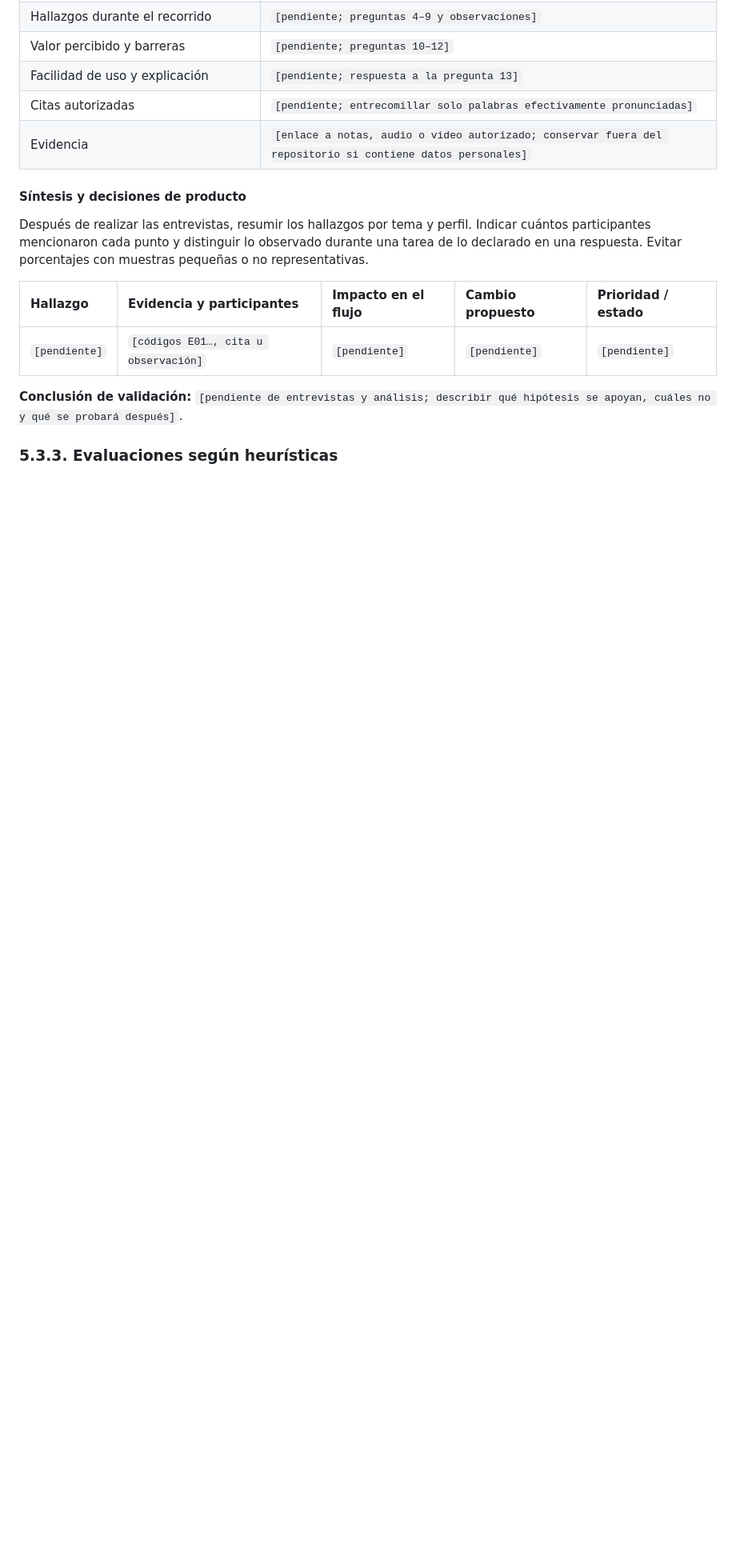
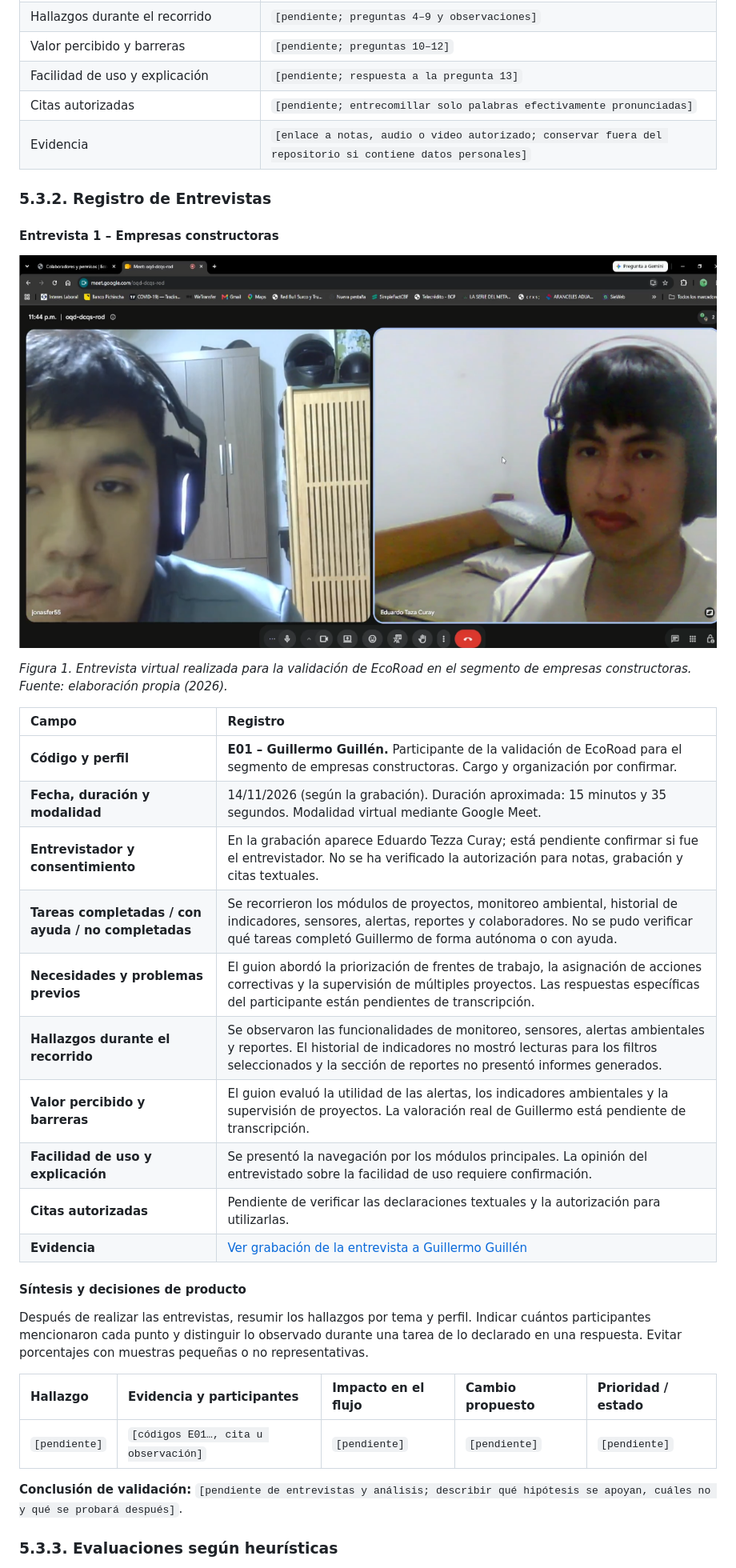
Before and after one commit to Aplicaciones-Web-1ASI0730-2620-8130/Grupo1---Report, a Markdown page: docs/cap5-product-implementation-validation-and-deployment.md, the part around the change. Shown at 80% size. Rendered like a GitHub page; pictures changed too: assets/images/entrevista1-empresasContructoras.jpeg (added); blank space fills up the shorter version.

Commit message:
docs: add construction companies interview and evidence

```diff
--- a/docs/cap5-product-implementation-validation-and-deployment.md
+++ b/docs/cap5-product-implementation-validation-and-deployment.md
@@ -753,6 +753,29 @@ Repetir esta ficha por participante, sin sustituir sus respuestas por una interp
 | Citas autorizadas | `[pendiente; entrecomillar solo palabras efectivamente pronunciadas]` |
 | Evidencia | `[enlace a notas, audio o video autorizado; conservar fuera del repositorio si contiene datos personales]` |
 
+### 5.3.2. Registro de Entrevistas
+<a id="5-3-2-registro-de-entrevistas"></a>
+
+#### Entrevista 1 – Empresas constructoras
+
+![Entrevista 1 – Empresas constructoras](../assets/images/entrevista1-empresasContructoras.jpeg)
+
+*Figura 1. Entrevista virtual realizada para la validación de EcoRoad en el segmento de empresas constructoras. Fuente: elaboración propia (2026).*
+
+
+| Campo | Registro |
+|:---|:---|
+| **Código y perfil** | **E01 – Guillermo Guillén.** Participante de la validación de EcoRoad para el segmento de empresas constructoras. Cargo y organización por confirmar. |
+| **Fecha, duración y modalidad** | 14/11/2026 (según la grabación). Duración aproximada: 15 minutos y 35 segundos. Modalidad virtual mediante Google Meet. |
+| **Entrevistador y consentimiento** | En la grabación aparece Eduardo Tezza Curay; está pendiente confirmar si fue el entrevistador. No se ha verificado la autorización para notas, grabación y citas textuales. |
+| **Tareas completadas / con ayuda / no completadas** | Se recorrieron los módulos de proyectos, monitoreo ambiental, historial de indicadores, sensores, alertas, reportes y colaboradores. No se pudo verificar qué tareas completó Guillermo de forma autónoma o con ayuda. |
+| **Necesidades y problemas previos** | El guion abordó la priorización de frentes de trabajo, la asignación de acciones correctivas y la supervisión de múltiples proyectos. Las respuestas específicas del participante están pendientes de transcripción. |
+| **Hallazgos durante el recorrido** | Se observaron las funcionalidades de monitoreo, sensores, alertas ambientales y reportes. El historial de indicadores no mostró lecturas para los filtros seleccionados y la sección de reportes no presentó informes generados. |
+| **Valor percibido y barreras** | El guion evaluó la utilidad de las alertas, los indicadores ambientales y la supervisión de proyectos. La valoración real de Guillermo está pendiente de transcripción. |
+| **Facilidad de uso y explicación** | Se presentó la navegación por los módulos principales. La opinión del entrevistado sobre la facilidad de uso requiere confirmación. |
+| **Citas autorizadas** | Pendiente de verificar las declaraciones textuales y la autorización para utilizarlas. |
+| **Evidencia** | [Ver grabación de la entrevista a Guillermo Guillén](https://upcedupe-my.sharepoint.com/:v:/g/personal/u20241d483_upc_edu_pe/IQCqPKYld0igT5AlgPayxBqbAayMrjuZTmtbagiBsJAQD4Y?e=gyO5HQ) |
+
 #### Síntesis y decisiones de producto
 
 Después de realizar las entrevistas, resumir los hallazgos por tema y perfil. Indicar cuántos participantes mencionaron cada punto y distinguir lo observado durante una tarea de lo declarado en una respuesta. Evitar porcentajes con muestras pequeñas o no representativas.
```
